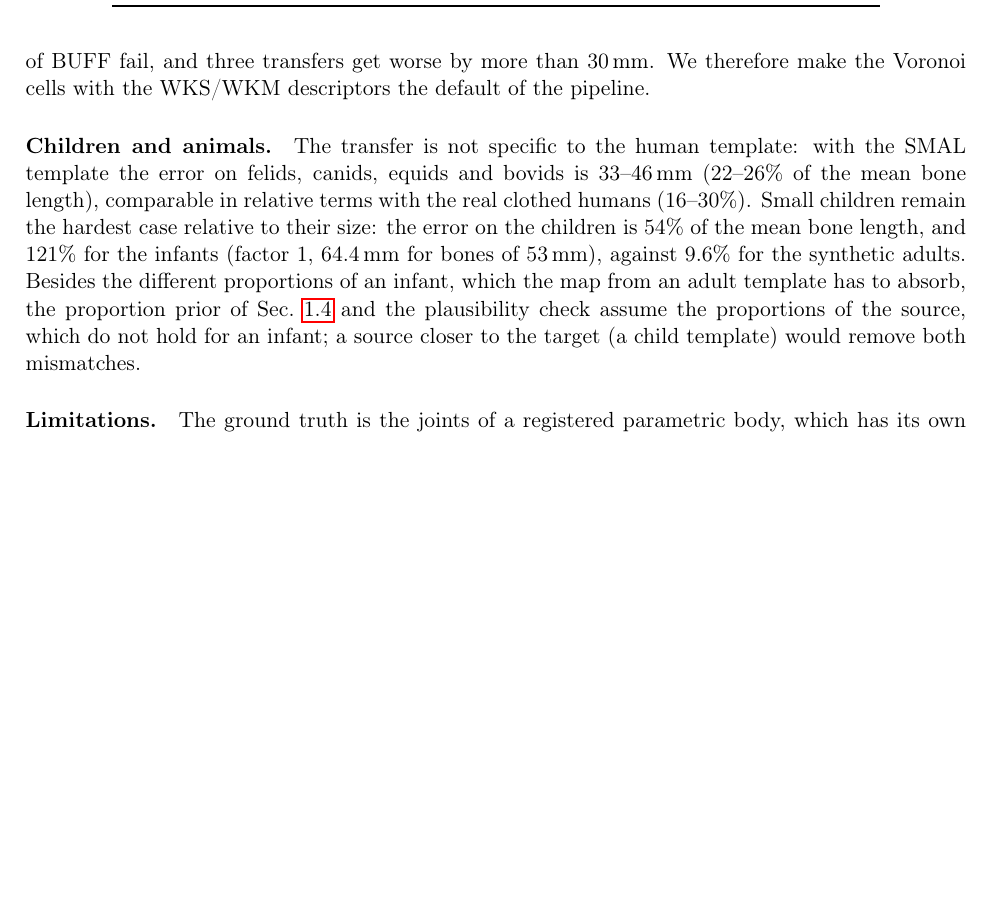
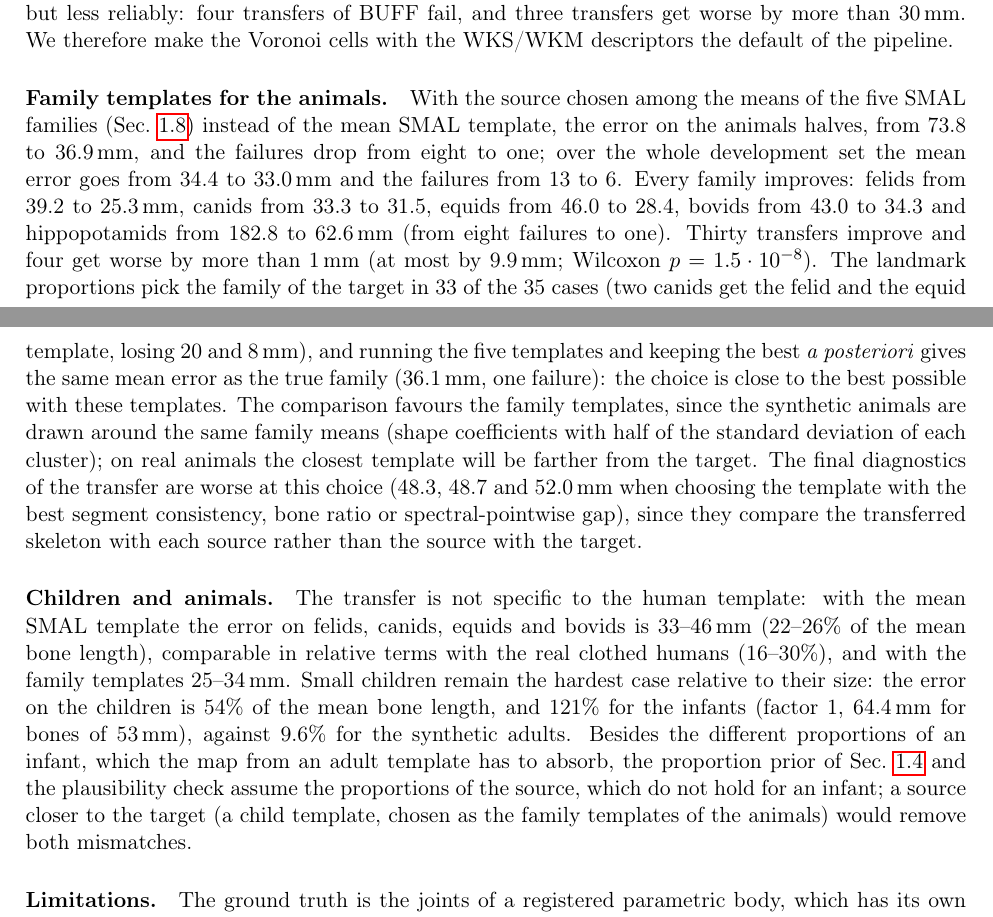
Before and after one commit to PietroMsn/Functional-skeleton-transfer, a LaTeX document (main.tex): part of page 15 of 17 before the commit and two parts of pages 15 and 16 of 17 after it, the two joined at a grey line, cut so that both start at the same text, the shorter picture padded with empty space. Compiled offline with pdfLaTeX.

Commit message:
Choice of the template by landmark proportions, SMAL family templates on the animals
Co-Authored-By: Claude Opus 5.5 <noreply@anthropic.com>

```diff
--- a/main.tex
+++ b/main.tex
@@ -1059,20 +1083,48 @@ error goes from 297 to 183\,mm). Using the geodesic distances also as
+the mean SMAL template (their error goes from 297 to 183\,mm). Using the geodesic distances also as
 descriptors of the initial map lowers the mean error a little further (to
 33.5\,mm), but less reliably: four transfers of BUFF fail, and three
 transfers get worse by more than 30\,mm. We therefore make the Voronoi cells
 with the WKS/WKM descriptors the default of the pipeline.
 
+\paragraph{Family templates for the animals.}
+% code: after e4653bf (not yet committed): tools/benchmark_unified.py ... --datasets synthetic_animals
+% --smal-families smal_CVPR2017_data.pkl -> samples/unified_fam_s*.pkl (mean template: samples/unified_rot_s*.pkl,
+% the same runs as unified_mapfull, rerun); oracle on all five templates: scratch family_templates.py.
+With the source chosen among the means of the five SMAL families
+(Sec.~\ref{sec:templates}) instead of the mean SMAL template, the error on the
+animals halves, from 73.8 to 36.9\,mm, and the failures drop from eight to
+one; over the whole development set the mean error goes from 34.4 to
+33.0\,mm and the failures from 13 to 6. Every family improves: felids from
+39.2 to 25.3\,mm, canids from 33.3 to 31.5, equids from 46.0 to 28.4, bovids
+from 43.0 to 34.3 and hippopotamids from 182.8 to 62.6\,mm (from eight
+failures to one). Thirty transfers improve and four get worse by more than
+1\,mm (at most by 9.9\,mm; Wilcoxon $p = 1.5\cdot 10^{-8}$). The landmark
+proportions pick the family of the target in 33 of the 35 cases (two canids
+get the felid and the equid template, losing 20 and 8\,mm), and running the
+five templates and keeping the best \emph{a posteriori} gives the same mean
+error as the true family (36.1\,mm, one failure): the choice is close to the
+best possible with these templates. The comparison favours the family
+templates, since the synthetic animals are drawn around the same family means
+(shape coefficients with half of the standard deviation of each cluster); on
+real animals the closest template will be farther from the target. The final
+diagnostics of the transfer are worse at this choice (48.3, 48.7 and
+52.0\,mm when choosing the template with the best segment consistency, bone
+ratio or spectral-pointwise gap), since they compare the transferred skeleton
+with each source rather than the source with the target.
+
 \paragraph{Children and animals.} The transfer is not specific to the
-human template: with the SMAL template the error on felids, canids, equids
+human template: with the mean SMAL template the error on felids, canids, equids
 and bovids is 33--46\,mm (22--26\% of the mean bone length), comparable in
-relative terms with the real clothed humans (16--30\%). Small children remain the
+relative terms with the real clothed humans (16--30\%), and with the family
+templates 25--34\,mm. Small children remain the
 hardest case relative to their size: the error on the children is 54\% of
 the mean bone length, and 121\% for the infants (factor 1, 64.4\,mm for bones
 of 53\,mm), against 9.6\% for the synthetic adults. Besides the different
 proportions of an infant, which the map from an adult template has to absorb,
 the proportion prior of Sec.~\ref{sec:priors} and the plausibility check
 assume the proportions of the source, which do not hold for an infant; a
-source closer to the target (a child template) would remove both
-mismatches.
+source closer to the target (a child template, chosen as the family templates
+of the animals) would remove both mismatches.
 
 \paragraph{Limitations.} The ground truth is the joints of a registered
 parametric body, which has its own error under loose clothing; on BUFF it is
```
Also changed, not shown: README.md, main.tex (28 more changed lines).
